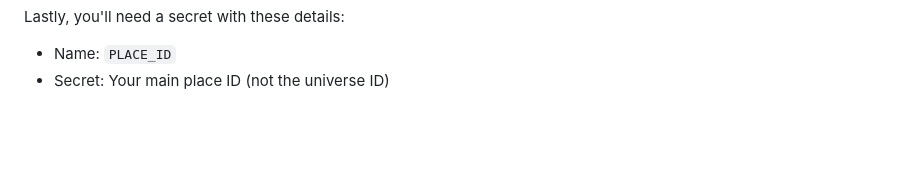
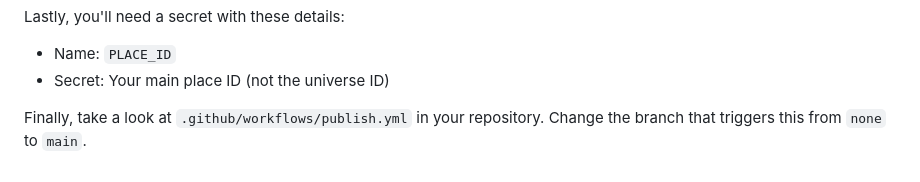
Before and after one commit to MiaGobble/Rojo-Project-Example, a Markdown page: docs/setup.md, the part around the change. GitHub-like rendering; blank space fills up the shorter version.

```diff
--- a/docs/setup.md
+++ b/docs/setup.md
@@ -114,3 +114,5 @@ For the second secret, use these details:
 Lastly, you'll need a secret with these details:
 * Name: `PLACE_ID`
 * Secret: Your main place ID (not the universe ID)
+
+Finally, take a look at `.github/workflows/publish.yml` in your repository. Change the branch that triggers this from `none` to `main`.
```
